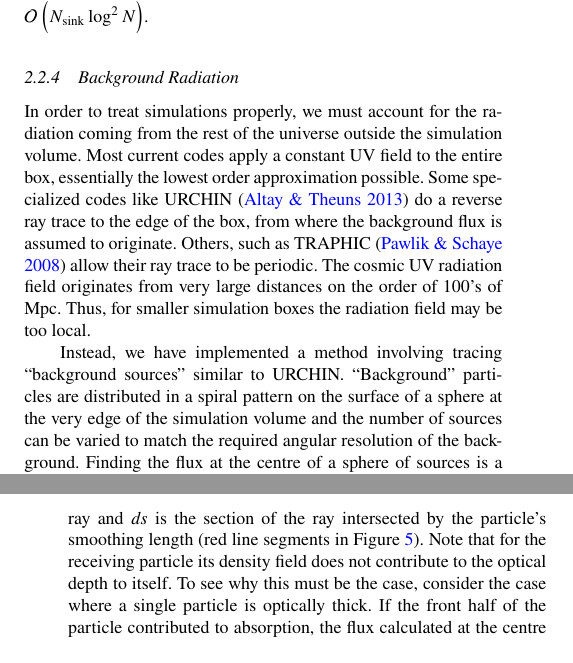
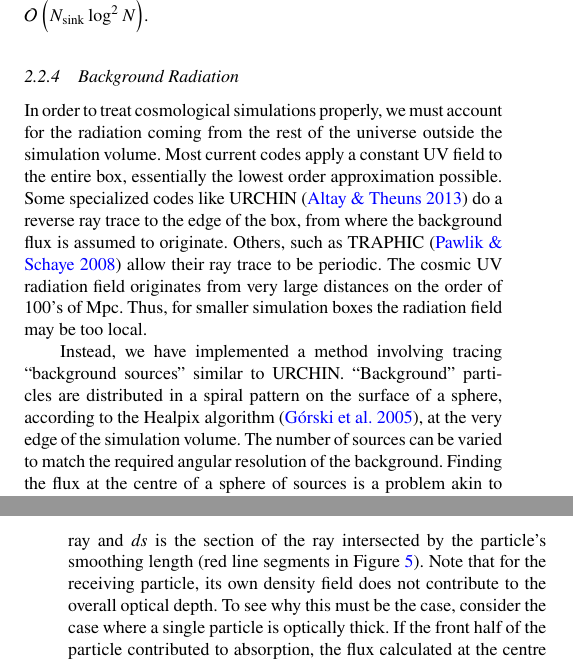
Before and after one commit to jaspergrond/RTMethodsPaper, a LaTeX paper (RTMethodsPaper.tex): two parts of the columns of pages 6 and 8 of 15, joined at a grey line, cut so that both start at the same text. Compiled offline with pdfLaTeX; a LaTeX package or settings file that is missing is left out.

Commit message:
second round of rory's edits are in

```diff
--- a/RTMethodsPaper.tex
+++ b/RTMethodsPaper.tex
@@ -682,7 +681,8 @@ Thus, in the best-case, the total cost of the algorithm scales as
 $\bigO{\NK \log^2N}$.
 
 \subsubsection{Background Radiation}
-In order to treat simulations properly, we must account for the radiation
+In order to treat cosmological simulations properly, we must account for the
+radiation
 coming from the rest of the universe outside the simulation volume. Most
 current codes apply a constant UV field to the entire box, essentially the
 lowest order approximation possible. Some specialized codes like URCHIN
@@ -695,12 +695,12 @@ may be too local.
 
 Instead, we have implemented a method involving tracing ``background sources''
 similar to URCHIN. ``Background'' particles are distributed in a spiral
-pattern on the surface of a sphere at the very edge of the simulation volume
-and the number of sources can be varied
-to match the required angular resolution of the background. Finding the flux
-at the centre of a sphere of sources is a problem akin to Newton's Shell
-Theorem. However, because the intensity does not cancel like force the
-solution differs and is as follows:
+pattern on the surface of a sphere, according to the Healpix algorithm
+\citep{gorskiEt05}, at the very edge of the simulation volume. The number of
+sources can be varied to match the required angular resolution of the
+background. Finding the flux at the centre of a sphere of sources is a problem
+akin to Newton's Shell Theorem. However, because the intensity does not cancel
+like force the solution differs and is as follows:
 \begin{equation}
 \label{eqn:cosmof}
 F(r) = \frac{L}{8\pi R} \ln \left(\frac{R+r}{R-r}\right),
@@ -807,14 +807,13 @@ performed. Thus, Equation~\ref{eqn:tauint} becomes
 where $m_i \int W$ represents the effective density along the particular ray
 and $ds$ is the section of the ray intersected by the particle's smoothing
 length (red line segments in Figure~\ref{fig:raytrace}). Note that for the
-receiving particle its density field does not contribute to the optical depth
-to itself.
-To see why this must be the case, consider the case where a single particle is
-optically thick. If the front half of the particle contributed to absorption,
-the flux calculated at the centre would be effectively zero, and the particle
-would incorrectly report no heating or ionization.  This is essential for
-correct ionization fronts such as in the \strom{} test of
-Section~\ref{stromgren}.
+receiving particle, its own density field does not contribute to the overall
+optical depth. To see why this must be the case, consider the case where a
+single particle is optically thick. If the front half of the particle
+contributed to absorption, the flux calculated at the centre would be
+effectively zero, and the particle would incorrectly report no heating or
+ionization.  This is essential for correct ionization fronts such as in the
+\strom{} test of Section~\ref{stromgren}.
 
 %Scenarios can occur where two gas particles have portions of their smoothing
 %volume in front of each other. If the normal ray trace was performed, neither
```
Also changed, not shown: RTMethodsPaper.pdf, RTMethodsPaper.tex (7 more changed lines), 2 other files.
